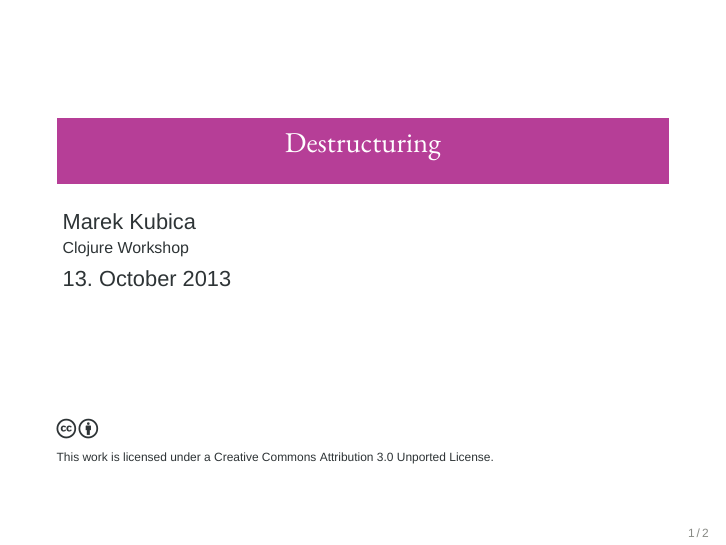
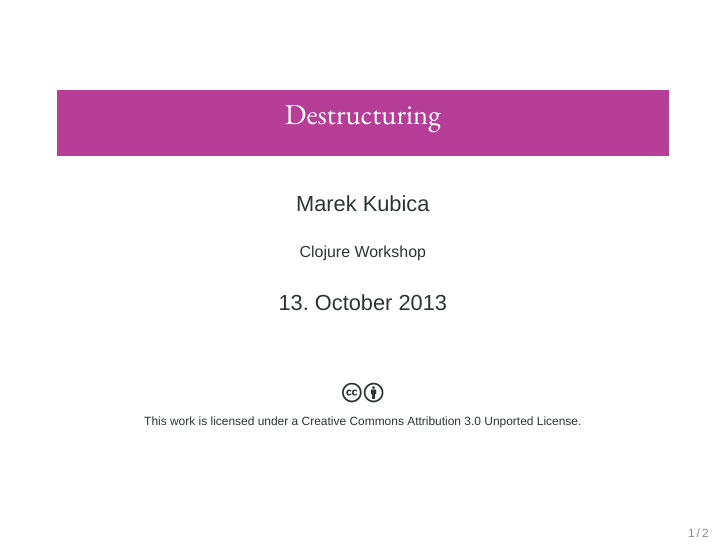
Before and after one commit to Leonidas-from-XIV/destructuring-and-lambda, LaTeX slides (destructuring.tex): page 1 of 2. Compiled offline with XeLaTeX; a missing font is replaced by an installed copy or a similar font.

Commit message:
Adjust title page and name

```diff
--- a/slides.tex
+++ b/destructuring.tex
@@ -36,24 +36,27 @@
         {\usebeamerfont{subtitle}\usebeamercolor[fg]{subtitle}\insertsubtitle\par}%
       \fi%
     \end{beamercolorbox}%
-  \end{centering}
     \vskip1em\par
-    \begin{beamercolorbox}[sep=3pt,#1]{author}
+    \begin{beamercolorbox}[sep=8pt,center,#1]{author}
       \usebeamerfont{author}\insertauthor
     \end{beamercolorbox}
-    \begin{beamercolorbox}[sep=3pt,#1]{institute}
+    \begin{beamercolorbox}[sep=8pt,center,#1]{institute}
       \usebeamerfont{institute}\insertinstitute
     \end{beamercolorbox}
-    \begin{beamercolorbox}[sep=3pt,#1]{date}
+    \begin{beamercolorbox}[sep=8pt,center,#1]{date}
       \usebeamerfont{date}\insertdate
     \end{beamercolorbox}\vskip0.5em
     {\usebeamercolor[fg]{titlegraphic}\inserttitlegraphic\par}
-  \vskip4.0em
-  \ccby{}\\
-  {\tiny This work is licensed under a
-  \href{http://creativecommons.org/licenses/by/3.0/deed.en_US}%
-  {Creative Commons Attribution 3.0 Unported License}.}
-  \vspace*{-2.5ex}
+
+    \begin{center}
+      \ccby{}\\
+      {\tiny This work is licensed under a
+      \href{http://creativecommons.org/licenses/by/3.0/deed.en_US}%
+      {Creative Commons Attribution 3.0 Unported License}.}
+    \end{center}
+    \vspace*{-2.5ex}
+  \end{centering}
+  \vfill
 }
 
 
```
Also changed, not shown: Makefile.
